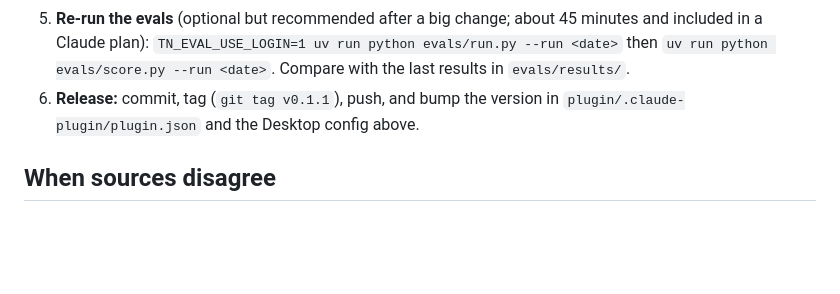
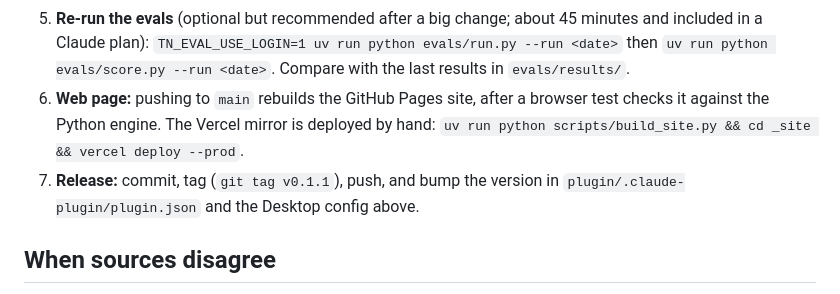
Before and after one commit to nathanaelhub/tn-benefits-screener, a Markdown page: RUNBOOK.md, the part around the change. Rendered like a GitHub page; blank space fills up the shorter version.

```diff
--- a/RUNBOOK.md
+++ b/RUNBOOK.md
@@ -72,7 +72,10 @@ All commands run from a copy of this repository (`git clone`, then `uv sync`).
    included in a Claude plan): `TN_EVAL_USE_LOGIN=1 uv run python evals/run.py --run <date>`
    then `uv run python evals/score.py --run <date>`. Compare with the last results in
    `evals/results/`.
-6. **Release:** commit, tag (`git tag v0.1.1`), push, and bump the version in
+6. **Web page:** pushing to `main` rebuilds the GitHub Pages site, after a browser test
+   checks it against the Python engine. The Vercel mirror is deployed by hand:
+   `uv run python scripts/build_site.py && cd _site && vercel deploy --prod`.
+7. **Release:** commit, tag (`git tag v0.1.1`), push, and bump the version in
    `plugin/.claude-plugin/plugin.json` and the Desktop config above.
 
 ## When sources disagree
```
Also changed, not shown: README.md (+2 -1 lines).
